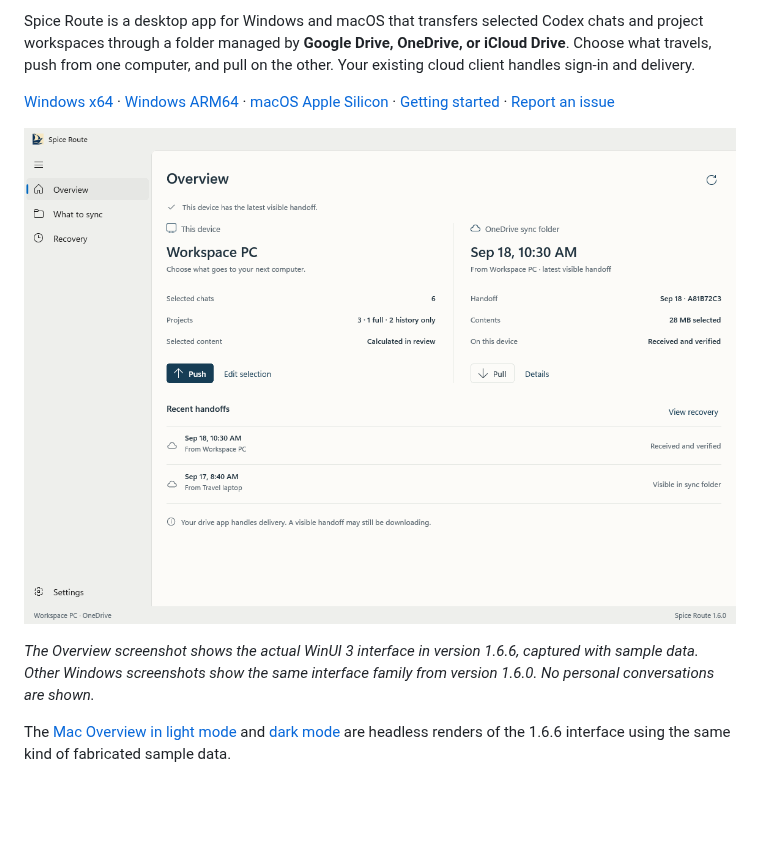
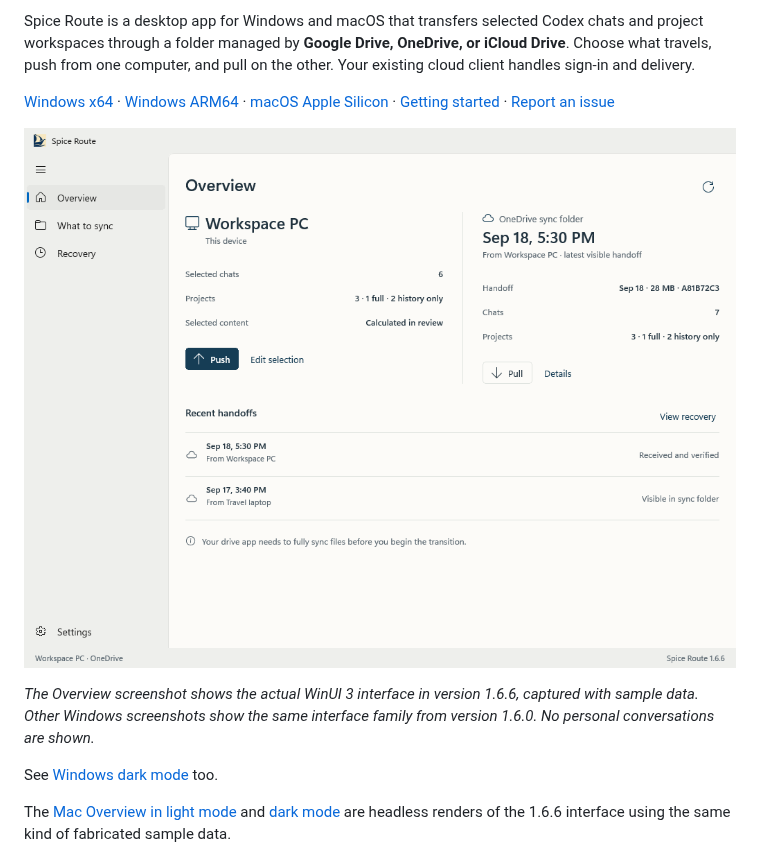
Before and after one commit to desigrit/project-spice-route, a Markdown page: README.md, the part around the change. Drawn GitHub-style; pictures changed too: docs/images/native-overview-light.png; blank space fills up the shorter version.

Commit message:
Correct visual probe assertions and update Windows captures

```diff
--- a/README.md
+++ b/README.md
@@ -15,6 +15,8 @@ Spice Route is a desktop app for Windows and macOS that transfers selected Codex
 ![Spice Route Overview in light mode, showing Push and Pull actions and the latest visible snapshot](docs/images/native-overview-light.png)
 
 *The Overview screenshot shows the actual WinUI 3 interface in version 1.6.6, captured with sample data. Other Windows screenshots show the same interface family from version 1.6.0. No personal conversations are shown.*
+
+See [Windows dark mode](docs/images/native-overview-dark.png) too.
 
 The [Mac Overview in light mode](docs/images/macos-overview-light.png) and [dark mode](docs/images/macos-overview-dark.png) are headless renders of the 1.6.6 interface using the same kind of fabricated sample data.
 
```
Also changed, not shown: docs/handoff-walkthrough.md (+2 -0 lines), docs/images/README.md (+1 -0 lines), docs/images/native-overview-dark.png (added), 1 other file.
